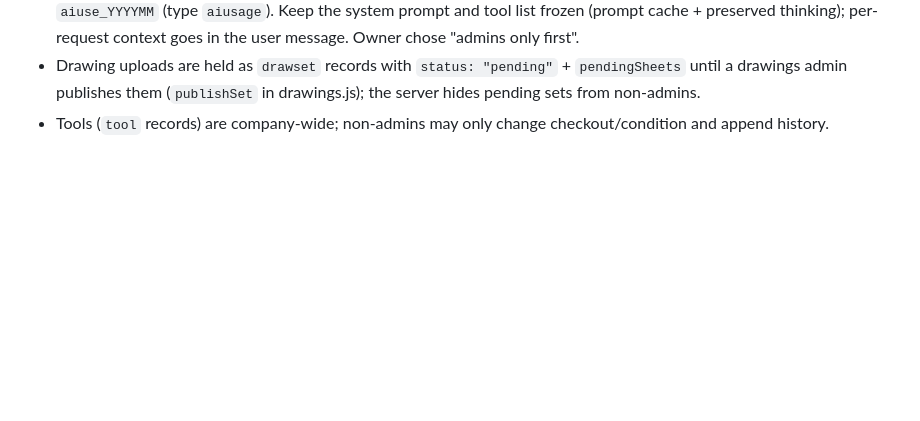
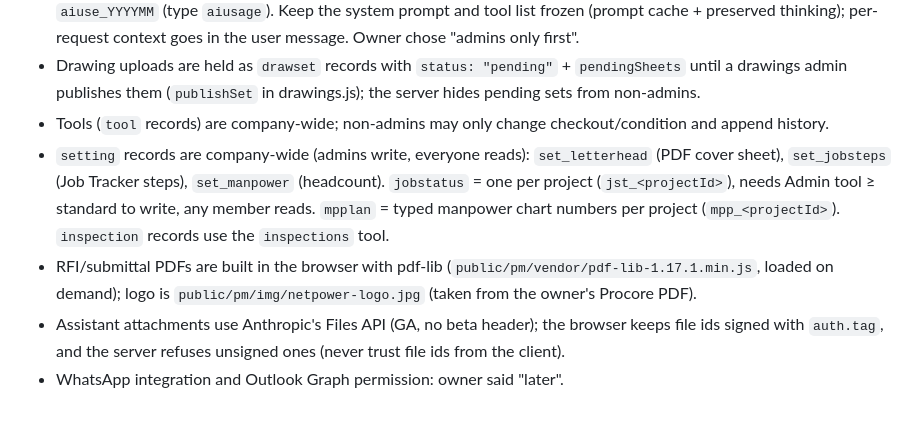
Before and after one commit to zstern19-crypto/netpower-tracker, a Markdown page: CLAUDE.md, the part around the change. Rendered like a GitHub page; blank space fills up the shorter version.

```diff
--- a/CLAUDE.md
+++ b/CLAUDE.md
@@ -49,3 +49,12 @@
 - Drawing uploads are held as `drawset` records with `status: "pending"` + `pendingSheets` until a drawings admin
   publishes them (`publishSet` in drawings.js); the server hides pending sets from non-admins.
 - Tools (`tool` records) are company-wide; non-admins may only change checkout/condition and append history.
+- `setting` records are company-wide (admins write, everyone reads): `set_letterhead` (PDF cover sheet), `set_jobsteps`
+  (Job Tracker steps), `set_manpower` (headcount). `jobstatus` = one per project (`jst_<projectId>`), needs Admin tool
+  ≥ standard to write, any member reads. `mpplan` = typed manpower chart numbers per project (`mpp_<projectId>`).
+  `inspection` records use the `inspections` tool.
+- RFI/submittal PDFs are built in the browser with pdf-lib (`public/pm/vendor/pdf-lib-1.17.1.min.js`, loaded on demand);
+  logo is `public/pm/img/netpower-logo.jpg` (taken from the owner's Procore PDF).
+- Assistant attachments use Anthropic's Files API (GA, no beta header); the browser keeps file ids signed with
+  `auth.tag`, and the server refuses unsigned ones (never trust file ids from the client).
+- WhatsApp integration and Outlook Graph permission: owner said "later".
```
Also changed, not shown: README.md (+7 -3 lines).
